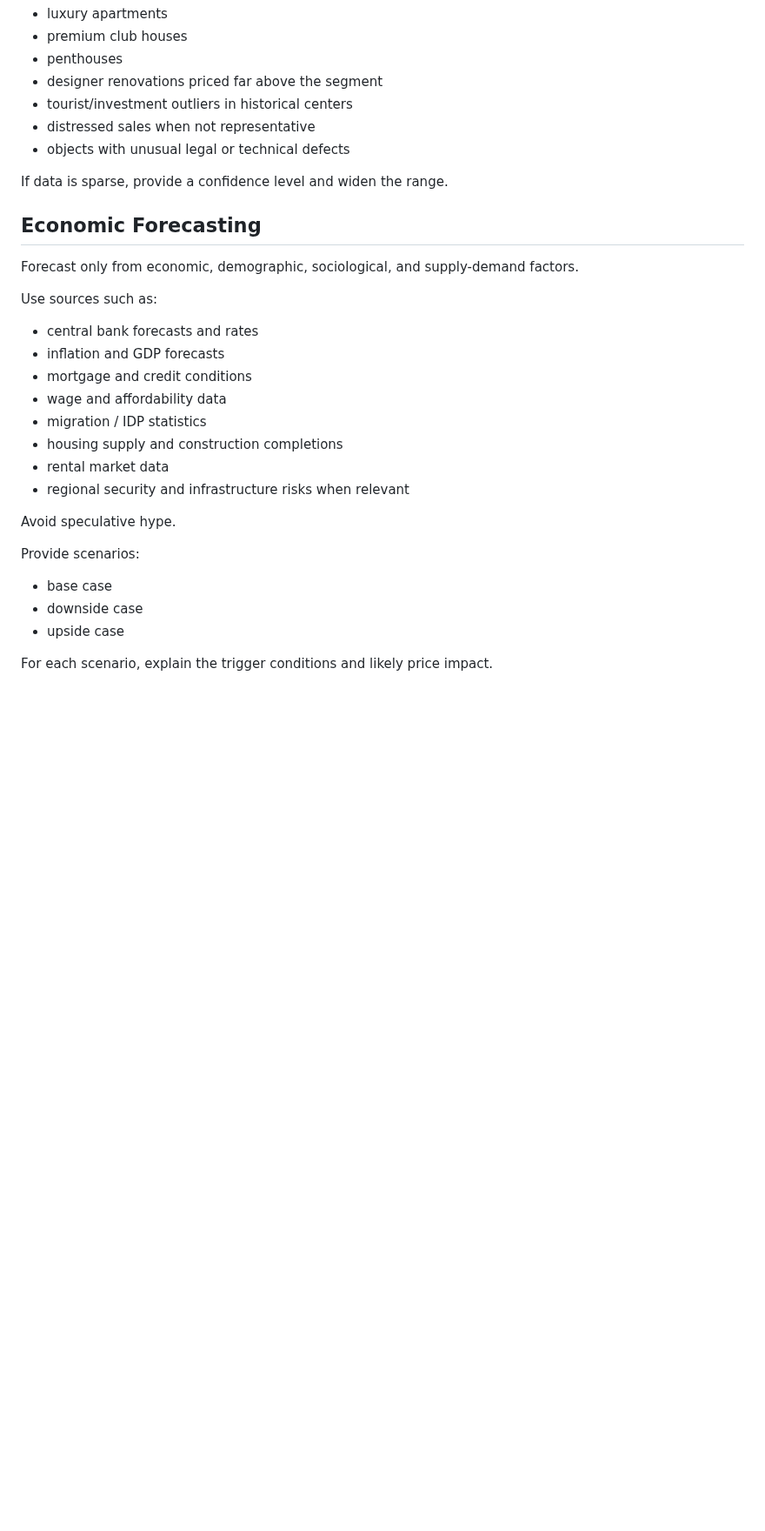
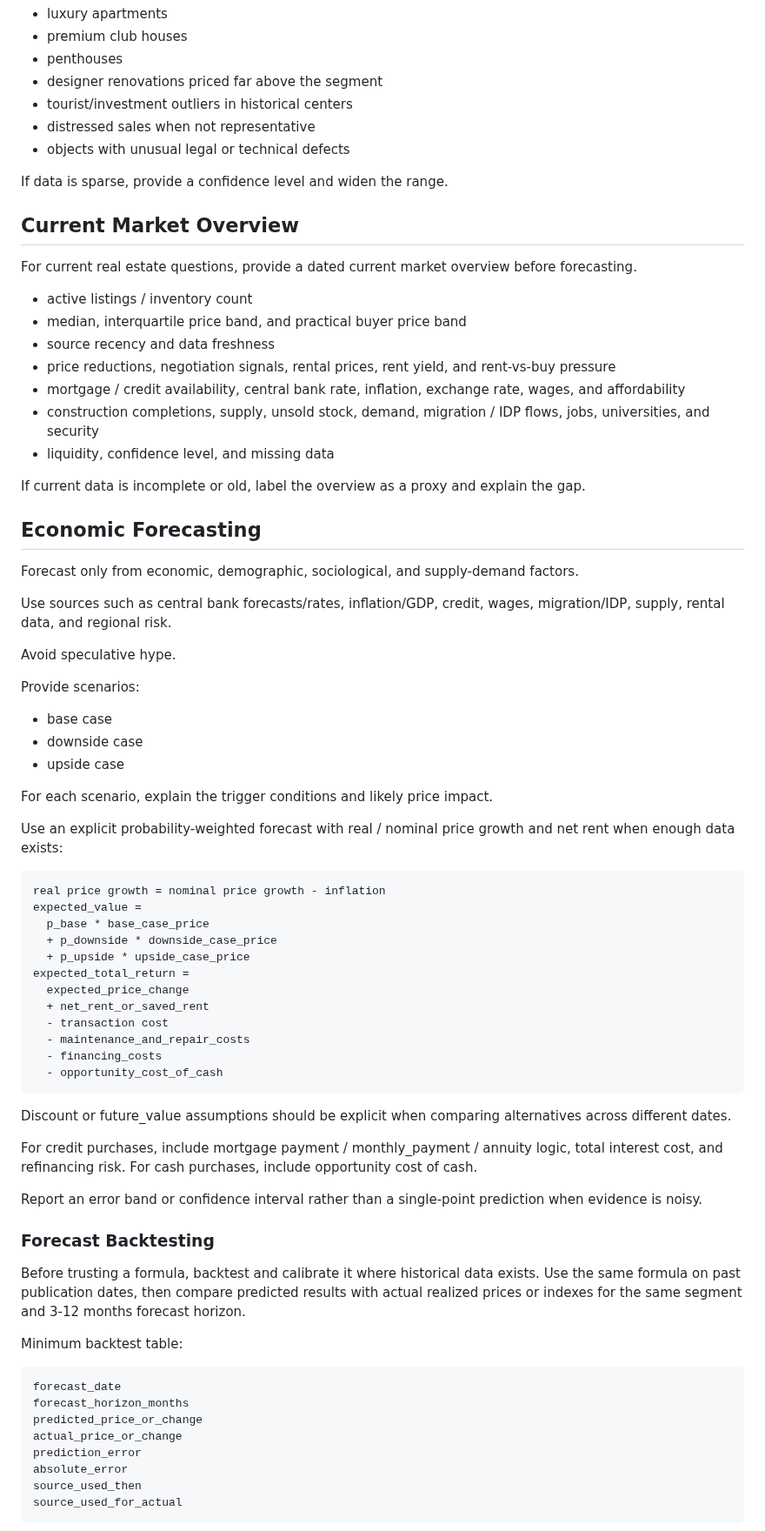
Before and after one commit to ousatov-ua/ai-skills, a Markdown page: skills/sales-investigator/SKILL.md, the part around one of its changes. Shown at 87% size. GitHub-like rendering; blank space fills up the shorter version.

````diff
--- a/skills/sales-investigator/SKILL.md
+++ b/skills/sales-investigator/SKILL.md
@@ -119,20 +143,25 @@ Exclude or separately label:
 
 If data is sparse, provide a confidence level and widen the range.
 
+## Current Market Overview
+
+For current real estate questions, provide a dated current market overview before forecasting.
+
+- active listings / inventory count
+- median, interquartile price band, and practical buyer price band
+- source recency and data freshness
+- price reductions, negotiation signals, rental prices, rent yield, and rent-vs-buy pressure
+- mortgage / credit availability, central bank rate, inflation, exchange rate, wages, and affordability
+- construction completions, supply, unsold stock, demand, migration / IDP flows, jobs, universities, and security
+- liquidity, confidence level, and missing data
+
+If current data is incomplete or old, label the overview as a proxy and explain the gap.
+
 ## Economic Forecasting
 
 Forecast only from economic, demographic, sociological, and supply-demand factors.
 
-Use sources such as:
-
-- central bank forecasts and rates
-- inflation and GDP forecasts
-- mortgage and credit conditions
-- wage and affordability data
-- migration / IDP statistics
-- housing supply and construction completions
-- rental market data
-- regional security and infrastructure risks when relevant
+Use sources such as central bank forecasts/rates, inflation/GDP, credit, wages, migration/IDP, supply, rental data, and regional risk.
 
 Avoid speculative hype.
 
@@ -143,3 +172,44 @@ Provide scenarios:
 - upside case
 
 For each scenario, explain the trigger conditions and likely price impact.
+
+Use an explicit probability-weighted forecast with real / nominal price growth and net rent when enough data exists:
+
+```text
+real price growth = nominal price growth - inflation
+expected_value =
+  p_base * base_case_price
+  + p_downside * downside_case_price
+  + p_upside * upside_case_price
+expected_total_return =
+  expected_price_change
+  + net_rent_or_saved_rent
+  - transaction cost
+  - maintenance_and_repair_costs
+  - financing_costs
+  - opportunity_cost_of_cash
+```
+
+Discount or future_value assumptions should be explicit when comparing alternatives across different dates.
+
+For credit purchases, include mortgage payment / monthly_payment / annuity logic, total interest cost, and refinancing risk. For cash purchases, include opportunity cost of cash.
+
+Report an error band or confidence interval rather than a single-point prediction when evidence is noisy.
+
+### Forecast Backtesting
+
+Before trusting a formula, backtest and calibrate it where historical data exists. Use the same formula on past publication dates, then compare predicted results with actual realized prices or indexes for the same segment and 3-12 months forecast horizon.
+
+Minimum backtest table:
+
+```text
+forecast_date
+forecast_horizon_months
+predicted_price_or_change
+actual_price_or_change
+prediction_error
+absolute_error
+source_used_then
+source_used_for_actual
+```
+
````
Also changed, not shown: other parts of skills/sales-investigator/SKILL.md (+104 -24 lines).
